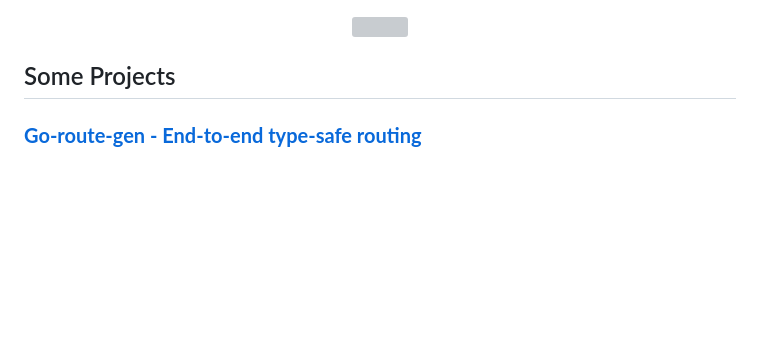
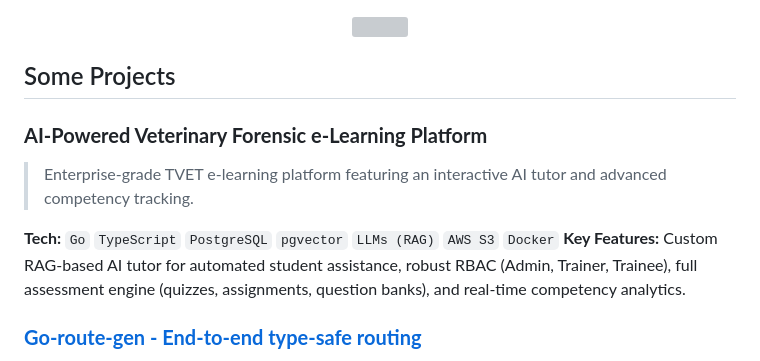
Before and after one commit to Abdallemo/Abdallemo, a Markdown page: README.md, the part around the change. Drawn GitHub-style; blank space fills up the shorter version; grey boxes are pictures that could not be loaded.

Commit message:
Add AI-Powered Veterinary Forensic e-Learning Platform
Added a new project section for an AI-powered veterinary e-learning platform with details on technology and key features.

```diff
--- a/README.md
+++ b/README.md
@@ -10,6 +10,12 @@
 </p> -->
 
 ##  Some Projects
+
+###  **AI-Powered Veterinary Forensic e-Learning Platform**
+  > Enterprise-grade TVET e-learning platform featuring an interactive AI tutor and advanced competency tracking. </br>
+
+**Tech:** `Go` `TypeScript` `PostgreSQL` `pgvector` `LLMs (RAG)` `AWS S3` `Docker` </br>
+**Key Features:** Custom RAG-based AI tutor for automated student assistance, robust RBAC (Admin, Trainer, Trainee), full assessment engine (quizzes, assignments, question banks), and real-time competency analytics.
 
 ###  **[Go-route-gen - End-to-end type-safe routing](https://github.com/Abdallemo/go-route-gen)**
 > End-to-end type-safe routing for Go 1.22+ and TypeScript. Generate strict, tRPC-style frontend clients directly from standard net/http handlers.
```
